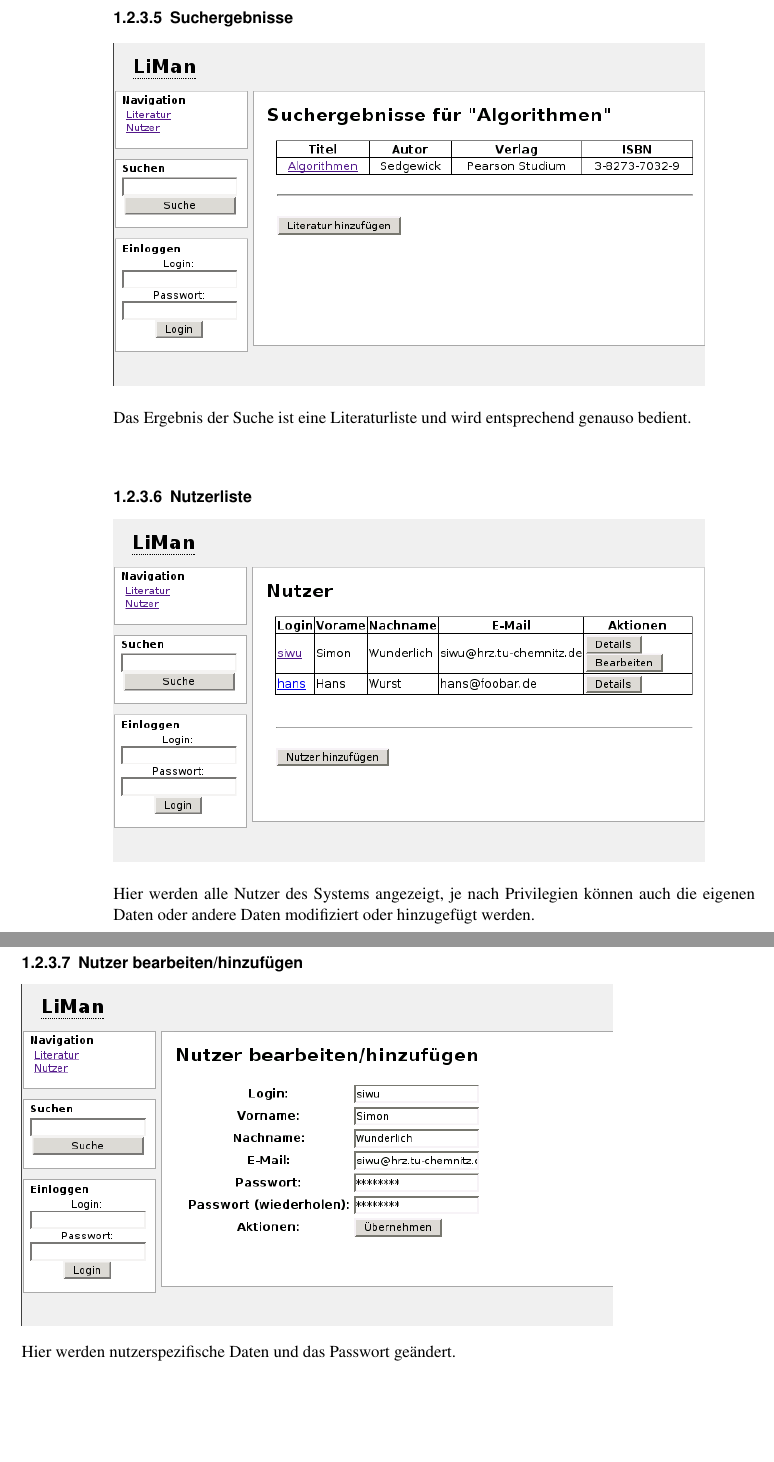
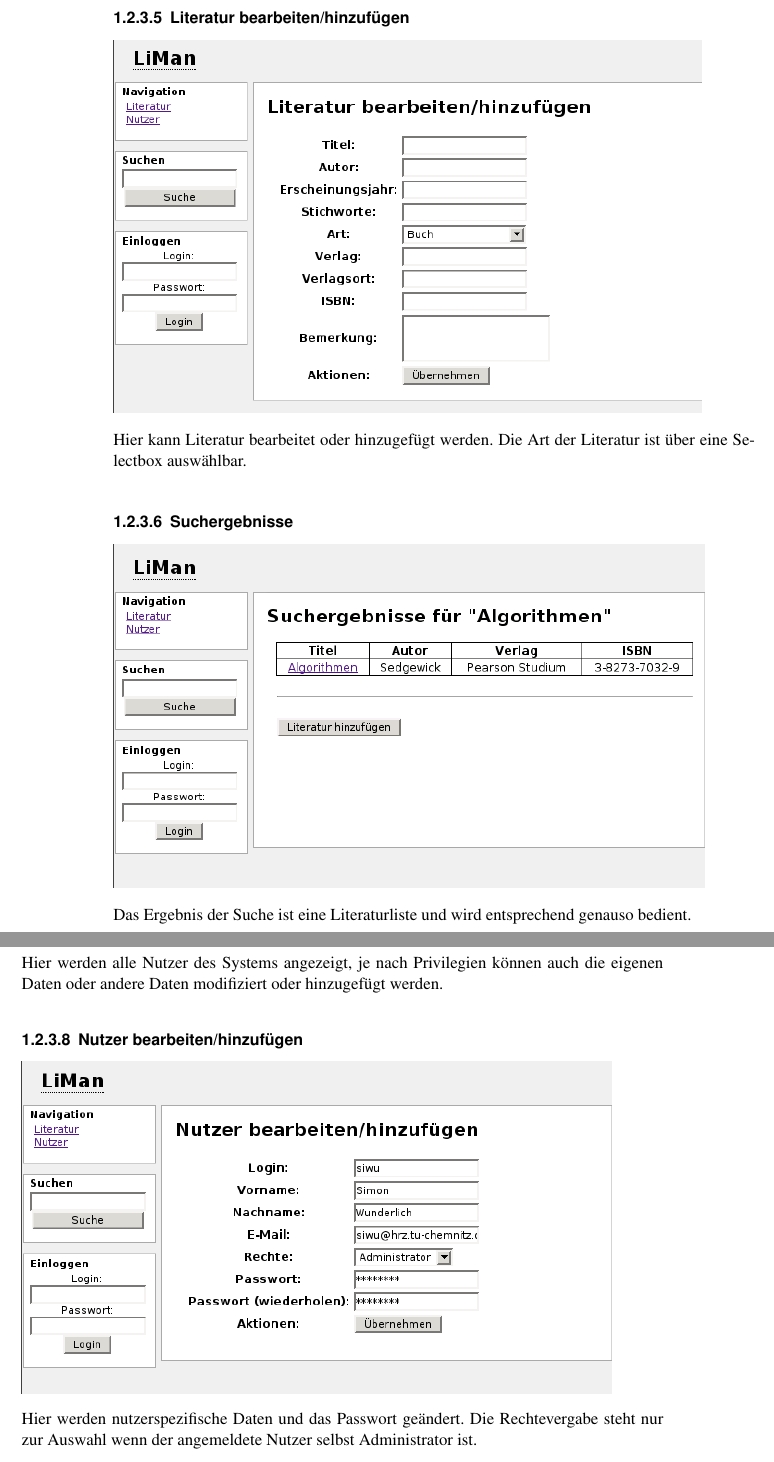
Before and after one commit to BackupTheBerlios/liman-svn, a LaTeX document (trunk/docs/beleg1/teilbeleg1.tex, which reads trunk/docs/beleg1/funktionelle_anforderungen.tex): two parts of pages 22 and 23 of 32, joined at a grey line, cut at the place of the change, the shorter picture padded with empty space. Compiled offline with pdfLaTeX.

Commit message:
- bild literaturmod

```diff
--- a/trunk/docs/beleg1/funktionelle_anforderungen.tex
+++ b/trunk/docs/beleg1/funktionelle_anforderungen.tex
@@ -224,6 +224,11 @@ das jeweilige Buch. Mit dem Knopf am Ende der Liste (und entsprechenden Rechten)
 Alle verf"ugbaren Information zum Buch werden hier aufgelistet. Hat man entsprechende Privilegien kann man auch
 Bearbeiten/l"oschen oder Kommentare hinzuf"ugen/l"oschen.
 
+\subsubsection{Literatur bearbeiten/hinzuf"ugen}
+\includegraphics[scale=0.6]{litmod.png}
+
+Hier kann Literatur bearbeitet oder hinzugef"ugt werden. Die Art der Literatur ist "uber eine Selectbox ausw"ahlbar.
+
 \subsubsection{Suchergebnisse}
 \includegraphics[scale=0.6]{search.png}
 
@@ -238,4 +243,5 @@ Daten modifiziert oder hinzugef"ugt werden.
 \subsubsection{Nutzer bearbeiten/hinzuf"ugen}
 \includegraphics[scale=0.6]{usermod.png}
 
-Hier werden nutzerspezifische Daten und das Passwort ge"andert.
+Hier werden nutzerspezifische Daten und das Passwort ge"andert. Die Rechtevergabe steht nur zur Auswahl wenn
+der angemeldete Nutzer selbst Administrator ist.
```
Also changed, not shown: trunk/docs/beleg1/lit.png, trunk/docs/beleg1/litmod.png (added), trunk/docs/beleg1/usermod.png.
